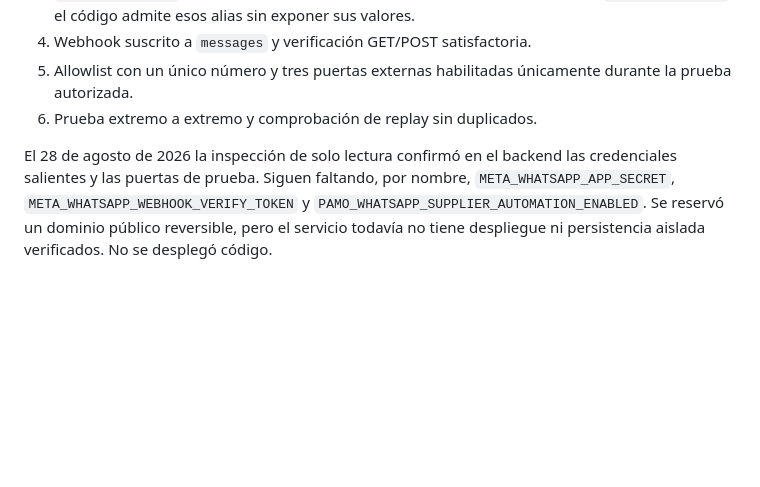
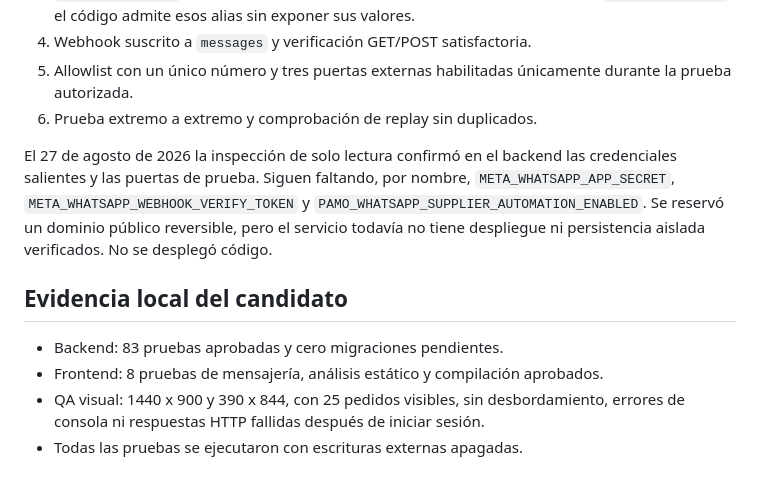
Before and after one commit to maperezrf/Pamo_app_back, a Markdown page: docs/WHATSAPP_STAGING_RELEASE.md, the part around the change. GitHub-like rendering; blank space fills up the shorter version.

Commit message:
docs(whatsapp): record staging release evidence

```diff
--- a/docs/WHATSAPP_STAGING_RELEASE.md
+++ b/docs/WHATSAPP_STAGING_RELEASE.md
@@ -58,9 +58,17 @@ datos del cliente. El envío de PDFs permanece apagado.
    durante la prueba autorizada.
 6. Prueba extremo a extremo y comprobación de replay sin duplicados.
 
-El 28 de agosto de 2026 la inspección de solo lectura confirmó en el backend las
+El 27 de agosto de 2026 la inspección de solo lectura confirmó en el backend las
 credenciales salientes y las puertas de prueba. Siguen faltando, por nombre,
 `META_WHATSAPP_APP_SECRET`, `META_WHATSAPP_WEBHOOK_VERIFY_TOKEN` y
 `PAMO_WHATSAPP_SUPPLIER_AUTOMATION_ENABLED`. Se reservó un dominio público
 reversible, pero el servicio todavía no tiene despliegue ni persistencia
 aislada verificados. No se desplegó código.
+
+## Evidencia local del candidato
+
+- Backend: 83 pruebas aprobadas y cero migraciones pendientes.
+- Frontend: 8 pruebas de mensajería, análisis estático y compilación aprobados.
+- QA visual: 1440 x 900 y 390 x 844, con 25 pedidos visibles, sin desbordamiento,
+  errores de consola ni respuestas HTTP fallidas después de iniciar sesión.
+- Todas las pruebas se ejecutaron con escrituras externas apagadas.
```
